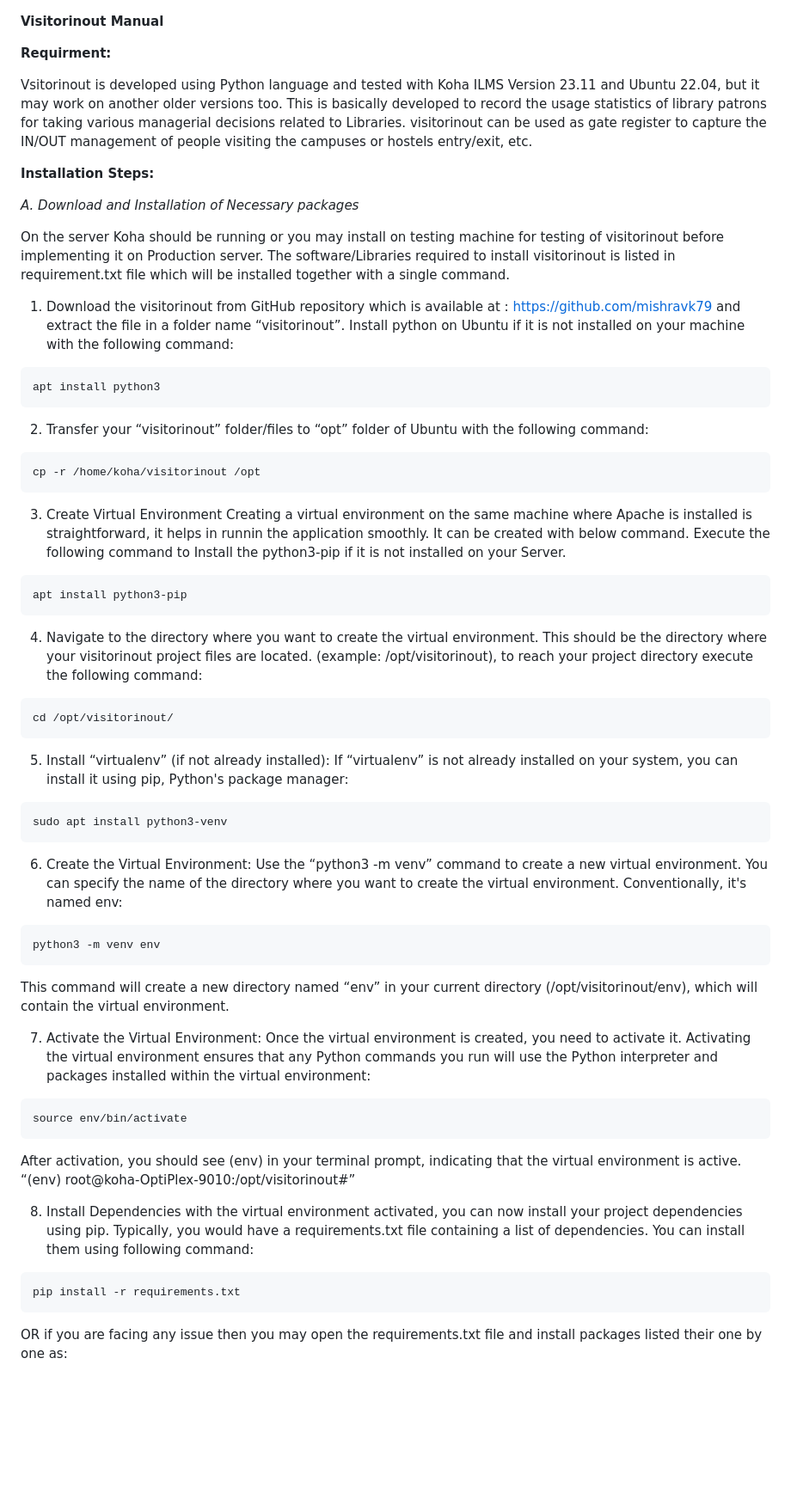
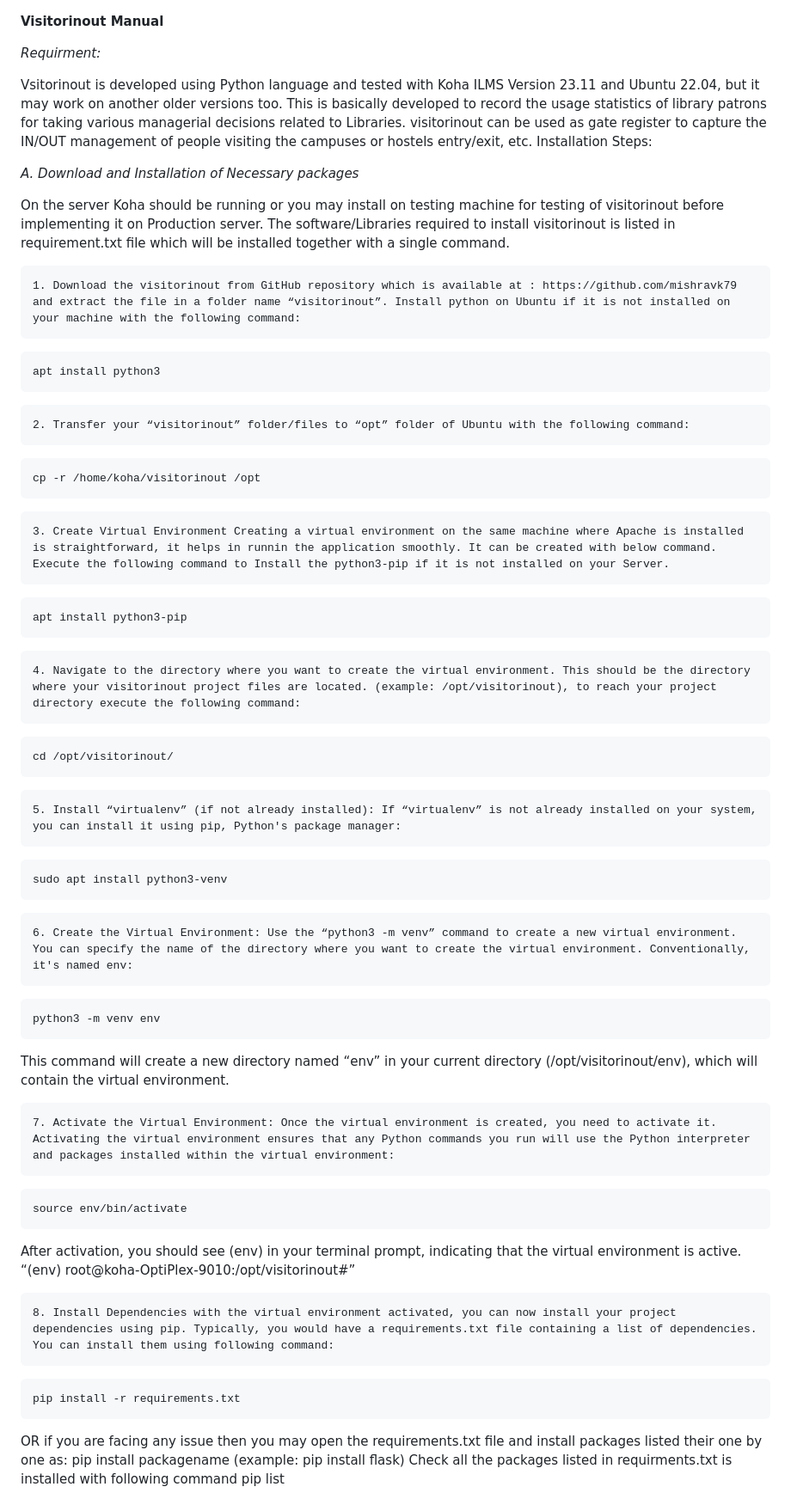
Before and after one commit to mishravk79/visitorinout, a Markdown page: README.md, the part around one of its changes. Shown at 86% size. GitHub-like rendering; blank space fills up the shorter version.

````diff
--- a/README.md
+++ b/README.md
@@ -1,67 +1,62 @@
-
 **Visitorinout Manual**
 
-**Requirment:**
+*Requirment:*
 
 Vsitorinout is developed using Python language and tested with Koha ILMS Version 23.11 and Ubuntu 22.04, but it may work on another older versions too. This is basically developed to record the usage statistics of library patrons for taking various managerial decisions related to Libraries. visitorinout can be used as gate register to capture the IN/OUT management of people visiting the campuses or hostels entry/exit, etc.
-
-**Installation Steps:**
+Installation Steps:
 
 *A. Download and Installation of Necessary packages*
 
 On the server Koha should be running or you may install on testing machine for testing of visitorinout before implementing it on Production server. The software/Libraries required to install visitorinout is listed in requirement.txt file which will be installed together with a single command.
 
-1. Download the visitorinout from GitHub repository which is available at : https://github.com/mishravk79 and extract the file in a folder name “visitorinout”. Install python on Ubuntu if it is not installed on your machine with the following command:
+    1. Download the visitorinout from GitHub repository which is available at : https://github.com/mishravk79 and extract the file in a folder name “visitorinout”. Install python on Ubuntu if it is not installed on your machine with the following command:
 
 ```
 apt install python3
 ```
-
-2. Transfer your “visitorinout” folder/files to “opt” folder of Ubuntu with the following command:
+    2. Transfer your “visitorinout” folder/files to “opt” folder of Ubuntu with the following command:
 
 ```
 cp -r /home/koha/visitorinout /opt
 ```
-
-3. Create Virtual Environment
-Creating a virtual environment on the same machine where Apache is installed is straightforward, it helps in runnin the application smoothly. It can be created with below command. Execute the following command to Install the python3-pip if it is not installed on your Server.
+    3. Create Virtual Environment Creating a virtual environment on the same machine where Apache is installed is straightforward, it helps in runnin the application smoothly. It can be created with below command. Execute the following command to Install the python3-pip if it is not installed on your Server.
 
 ```
 apt install python3-pip
 ```
-
-4. Navigate to the directory where you want to create the virtual environment. This should be the directory where your visitorinout project files are located. (example: /opt/visitorinout), to reach your project directory execute the following command:
+    4. Navigate to the directory where you want to create the virtual environment. This should be the directory where your visitorinout project files are located. (example: /opt/visitorinout), to reach your project directory execute the following command:
 
 ```
 cd /opt/visitorinout/
 ```
 
-5. Install “virtualenv” (if not already installed): If “virtualenv” is not already installed on your system, you can install it using pip, Python's package manager:
+    5. Install “virtualenv” (if not already installed): If “virtualenv” is not already installed on your system, you can install it using pip, Python's package manager:
 
 ```
 sudo apt install python3-venv
 ```
-6. Create the Virtual Environment: Use the “python3 -m venv” command to create a new virtual environment. You can specify the name of the directory where you want to create the virtual environment. Conventionally, it's named env:
+    6. Create the Virtual Environment: Use the “python3 -m venv” command to create a new virtual environment. You can specify the name of the directory where you want to create the virtual environment. Conventionally, it's named env:
 
 ```
 python3 -m venv env
 ```
-
 This command will create a new directory named “env” in your current directory (/opt/visitorinout/env), which will contain the virtual environment.
 
-7. Activate the Virtual Environment: Once the virtual environment is created, you need to activate it. Activating the virtual environment ensures that any Python commands you run will use the Python interpreter and packages installed within the virtual environment:
+    7. Activate the Virtual Environment: Once the virtual environment is created, you need to activate it. Activating the virtual environment ensures that any Python commands you run will use the Python interpreter and packages installed within the virtual environment:
 
 ```
 source env/bin/activate
 ```
-
 After activation, you should see (env) in your terminal prompt, indicating that the virtual environment is active. “(env) root@koha-OptiPlex-9010:/opt/visitorinout#”
 
-8. Install Dependencies with the virtual environment activated, you can now install your project dependencies using pip. Typically, you would have a requirements.txt file containing a list of dependencies. You can install them using following command:
+    8. Install Dependencies with the virtual environment activated, you can now install your project dependencies using pip. Typically, you would have a requirements.txt file containing a list of dependencies. You can install them using following command:
 
 ```
 pip install -r requirements.txt
 ```
 
 OR if you are facing any issue then you may open the requirements.txt file and install packages listed their one by one as:
+pip install packagename (example: pip install flask)
+Check all the packages listed in requirments.txt is installed with following command
+pip list
 
````
Also changed, not shown: other parts of README.md (+105 -213 lines).
